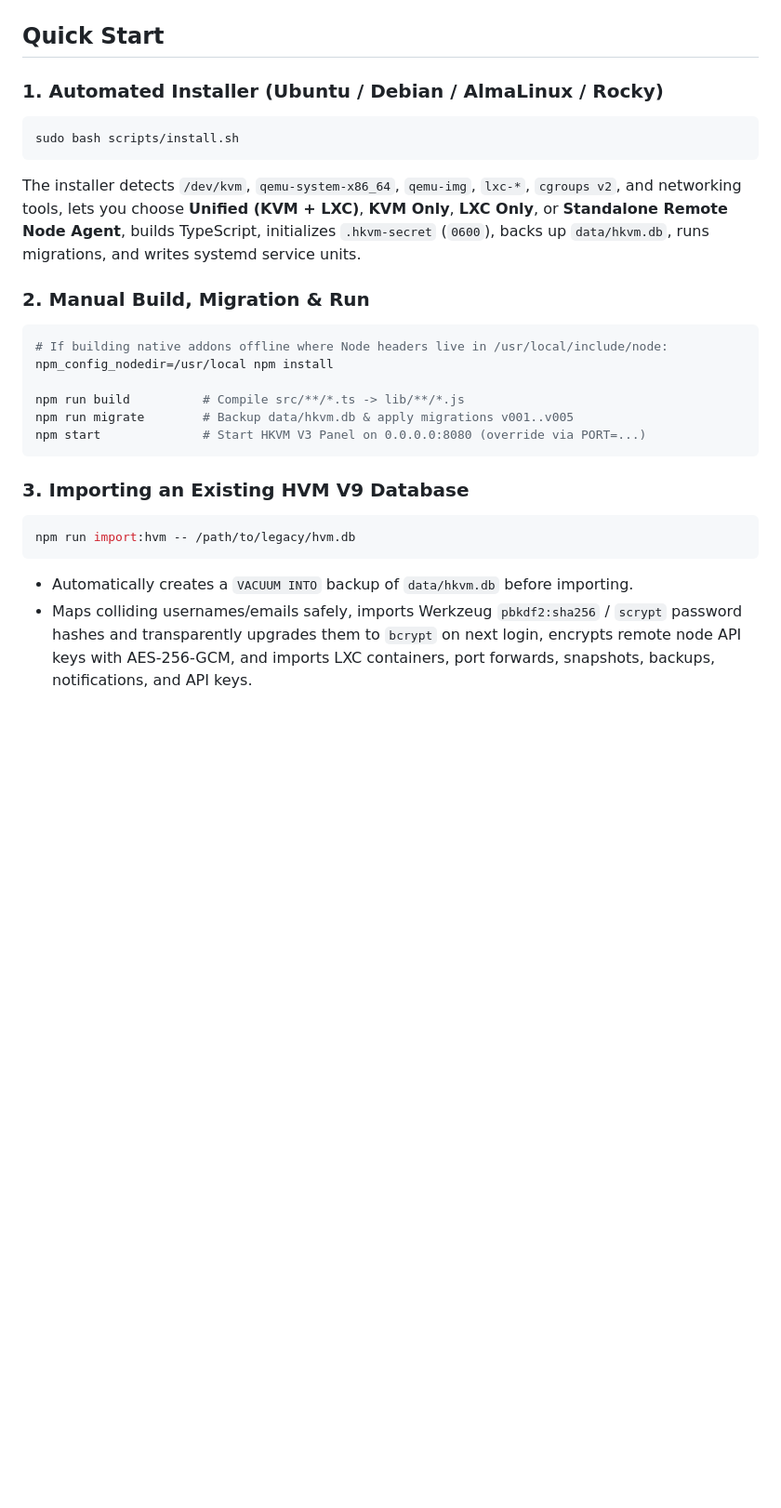
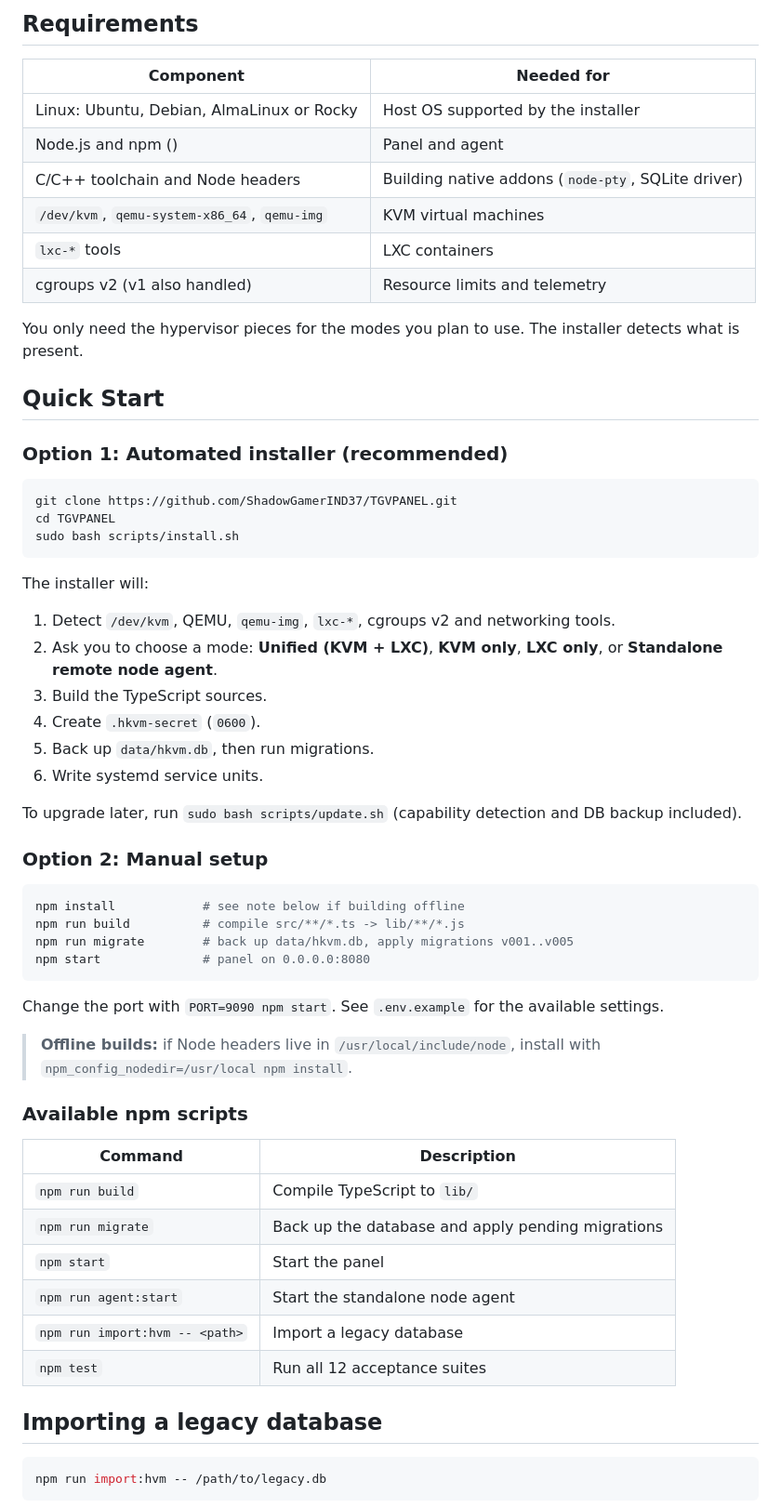
Before and after one commit to ShadowGamerIND37/TGVPANEL, a Markdown page: README.md, the part around one of its changes. Shown at 93% size. Drawn GitHub-style; blank space fills up the shorter version.

````diff
--- a/README.md
+++ b/README.md
@@ -58,26 +64,65 @@ TGVPANEL/
+## Requirements
+
+| Component | Needed for |
+|---|---|
+| Linux: Ubuntu, Debian, AlmaLinux or Rocky | Host OS supported by the installer |
+| Node.js and npm (<!-- TODO: minimum version -->) | Panel and agent |
+| C/C++ toolchain and Node headers | Building native addons (`node-pty`, SQLite driver) |
+| `/dev/kvm`, `qemu-system-x86_64`, `qemu-img` | KVM virtual machines |
+| `lxc-*` tools | LXC containers |
+| cgroups v2 (v1 also handled) | Resource limits and telemetry |
+
+You only need the hypervisor pieces for the modes you plan to use. The installer detects what is present.
 
 ## Quick Start
 
-### 1. Automated Installer (Ubuntu / Debian / AlmaLinux / Rocky)
+### Option 1: Automated installer (recommended)
+
 ```bash
+git clone https://github.com/ShadowGamerIND37/TGVPANEL.git
+cd TGVPANEL
 sudo bash scripts/install.sh
 ```
-The installer detects `/dev/kvm`, `qemu-system-x86_64`, `qemu-img`, `lxc-*`, `cgroups v2`, and networking tools, lets you choose **Unified (KVM + LXC)**, **KVM Only**, **LXC Only**, or **Standalone Remote Node Agent**, builds TypeScript, initializes `.hkvm-secret` (`0600`), backs up `data/hkvm.db`, runs migrations, and writes systemd service units.
 
-### 2. Manual Build, Migration & Run
+The installer will:
+
+1. Detect `/dev/kvm`, QEMU, `qemu-img`, `lxc-*`, cgroups v2 and networking tools.
+2. Ask you to choose a mode: **Unified (KVM + LXC)**, **KVM only**, **LXC only**, or **Standalone remote node agent**.
+3. Build the TypeScript sources.
+4. Create `.hkvm-secret` (`0600`).
+5. Back up `data/hkvm.db`, then run migrations.
+6. Write systemd service units.
+
+To upgrade later, run `sudo bash scripts/update.sh` (capability detection and DB backup included).
+
+### Option 2: Manual setup
+
 ```bash
-# If building native addons offline where Node headers live in /usr/local/include/node:
-npm_config_nodedir=/usr/local npm install
-
-npm run build          # Compile src/**/*.ts -> lib/**/*.js
-npm run migrate        # Backup data/hkvm.db & apply migrations v001..v005
-npm start              # Start HKVM V3 Panel on 0.0.0.0:8080 (override via PORT=...)
+npm install            # see note below if building offline
+npm run build          # compile src/**/*.ts -> lib/**/*.js
+npm run migrate        # back up data/hkvm.db, apply migrations v001..v005
+npm start              # panel on 0.0.0.0:8080
 ```
 
-### 3. Importing an Existing HVM V9 Database
+Change the port with `PORT=9090 npm start`. See `.env.example` for the available settings.
+
+> **Offline builds:** if Node headers live in `/usr/local/include/node`, install with
+> `npm_config_nodedir=/usr/local npm install`.
+
+### Available npm scripts
+
+| Command | Description |
+|---|---|
+| `npm run build` | Compile TypeScript to `lib/` |
+| `npm run migrate` | Back up the database and apply pending migrations |
+| `npm start` | Start the panel |
+| `npm run agent:start` | Start the standalone node agent |
+| `npm run import:hvm -- <path>` | Import a legacy database |
+| `npm test` | Run all 12 acceptance suites |
+
+## Importing a legacy database
+
 ```bash
-npm run import:hvm -- /path/to/legacy/hvm.db
+npm run import:hvm -- /path/to/legacy.db
 ```
-- Automatically creates a `VACUUM INTO` backup of `data/hkvm.db` before importing.
-- Maps colliding usernames/emails safely, imports Werkzeug `pbkdf2:sha256` / `scrypt` password hashes and transparently upgrades them to `bcrypt` on next login, encrypts remote node API keys with AES-256-GCM, and imports LXC containers, port forwards, snapshots, backups, notifications, and API keys.
 
````
Also changed, not shown: other parts of README.md (+176 -66 lines).
